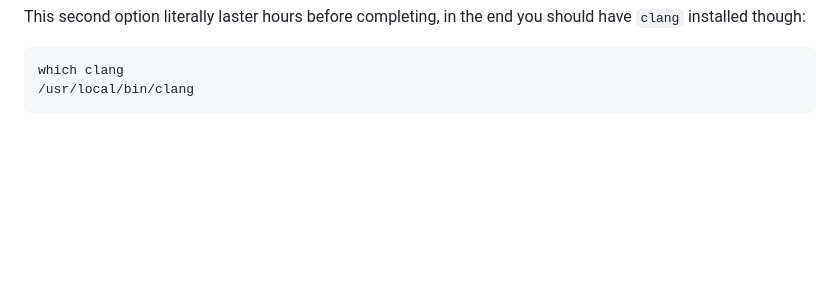
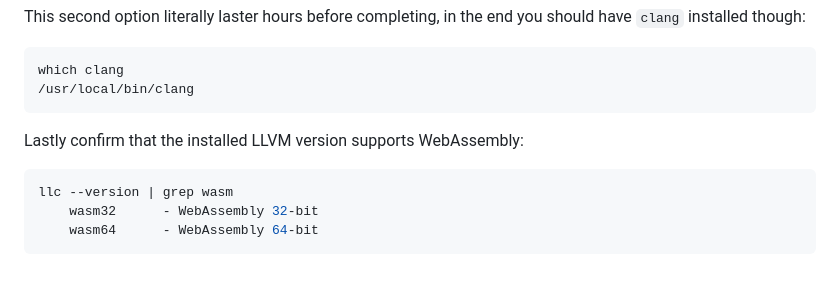
Before and after one commit to vasigorc/wasm_definitive_guide, a Markdown page: README.md, the part around the change. Rendered like a GitHub page; blank space fills up the shorter version.

Commit message:
doc: Upated root README file

````diff
--- a/README.md
+++ b/README.md
@@ -132,3 +132,11 @@ This second option literally laster hours before completing, in the end you shou
 which clang
 /usr/local/bin/clang
 ```
+
+Lastly confirm that the installed LLVM version supports WebAssembly:
+
+```shell
+llc --version | grep wasm
+    wasm32      - WebAssembly 32-bit
+    wasm64      - WebAssembly 64-bit
+```
````
